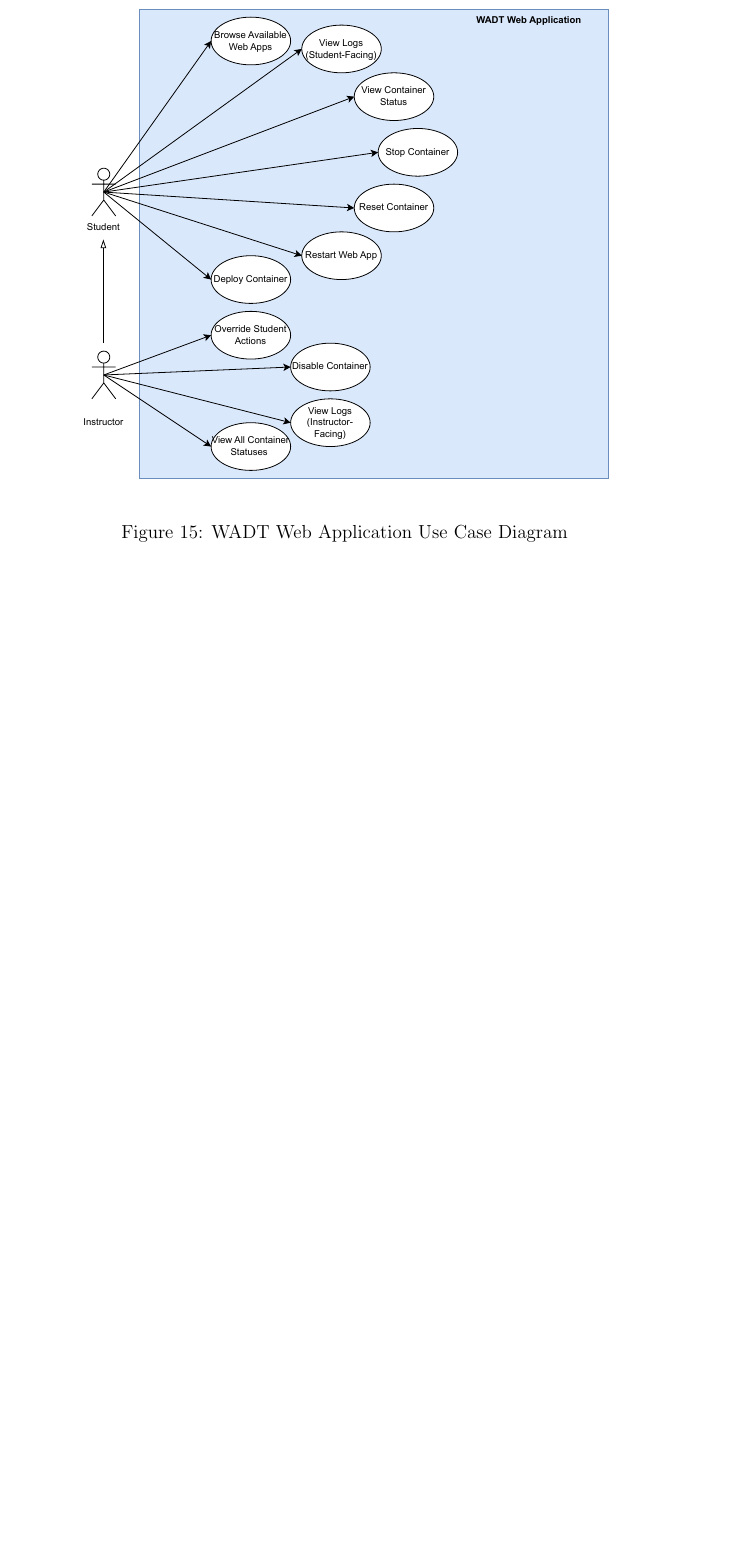
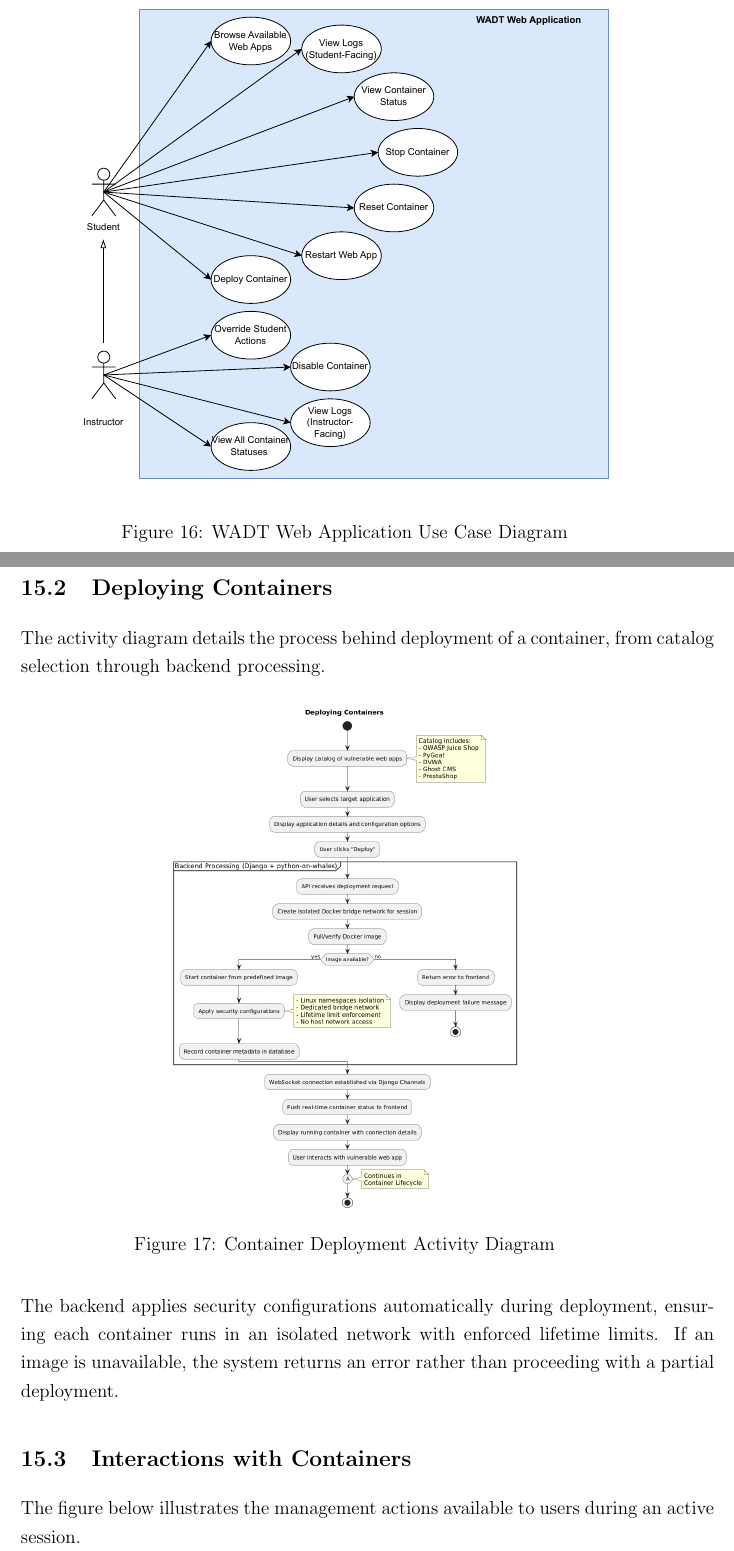
Before and after one commit to jplotz/design-document, a LaTeX document (design-document.tex): part of page 80 of 84 before the commit and two parts of pages 81 and 82 of 87 after it, the two joined at a grey line, cut so that both start at the same text, the shorter picture padded with empty space. Compiled offline with pdfLaTeX.

Commit message:
Adding Activitiy diagrams again
Messed something up first time.

```diff
--- a/design-document.tex
+++ b/design-document.tex
@@ -1310,3 +1319,11 @@ Our logs will only capture information required for necessary functions and will
 The use case diagram illustrates the interactions between the two primary actors, students and instructors, inside the web application system. Students can browse available vulnerable web applications, deploy containers with automatic 24-hour timeouts, and manage their containers through stop, restart, and reset operations. Students also have access to timestamped logs specific to their container activities. Instructors inherit all student capabilities, but have additional privileges which include, access to more comprehensive instructor logs, the ability to view statuses across all student containers, disabling containers to restrict student access, and overriding student actions with race condition prevention.
 \complexgraphic{WADT_Use_Case.pdf}{WADT Web Application Use Case Diagram}{fig:usecase}
 
+\subsection{Deploying Containers}
+The activity diagram details the process behind deployment of a container, from catalog selection through backend processing.
+
+\complexgraphic{AD-deploying-containers.png}{Container Deployment Activity Diagram}{fig:deployContainer}
+
+The backend applies security configurations automatically during deployment, ensuring each container runs in an isolated network with enforced lifetime limits. If an image is unavailable, the system returns an error rather than proceeding with a partial deployment.
+\subsection{Interactions with Containers}
+The figure below illustrates the management actions available to users during an active session.
```
Also changed, not shown: graphics/AD-container-cleanup.png (added), graphics/AD-deploying-containers.png (added), graphics/AD-interacting-w-containers.png (added), graphics/AD-system-overview.png (added), design-document.tex (21 more changed lines).
